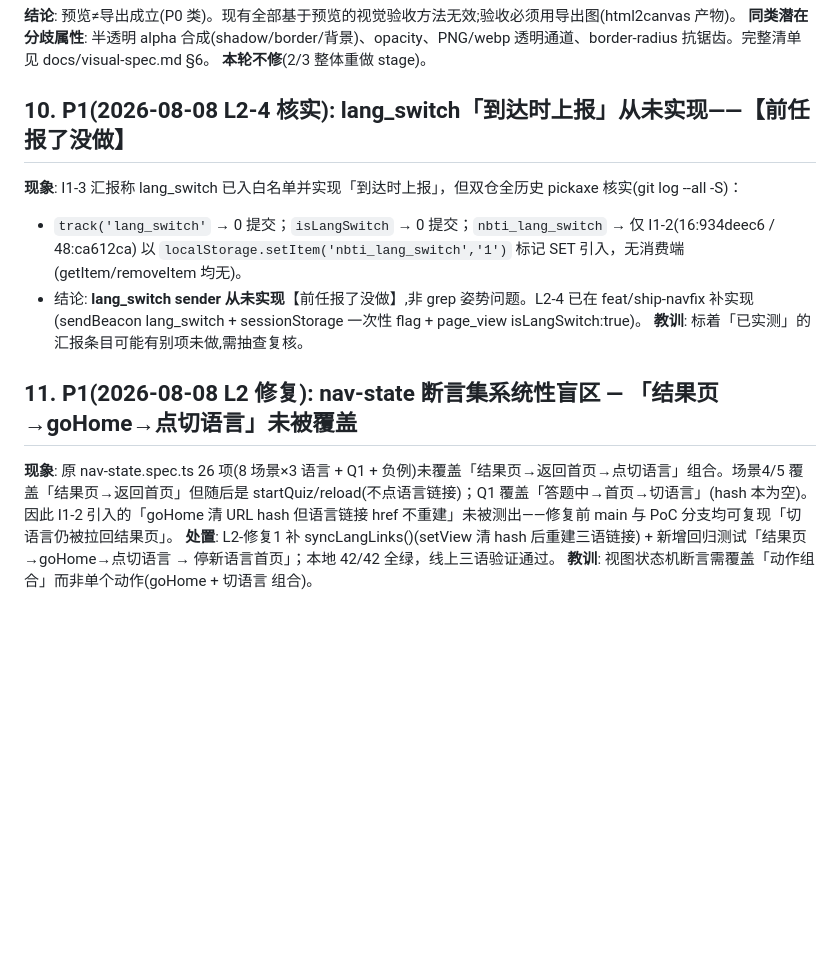
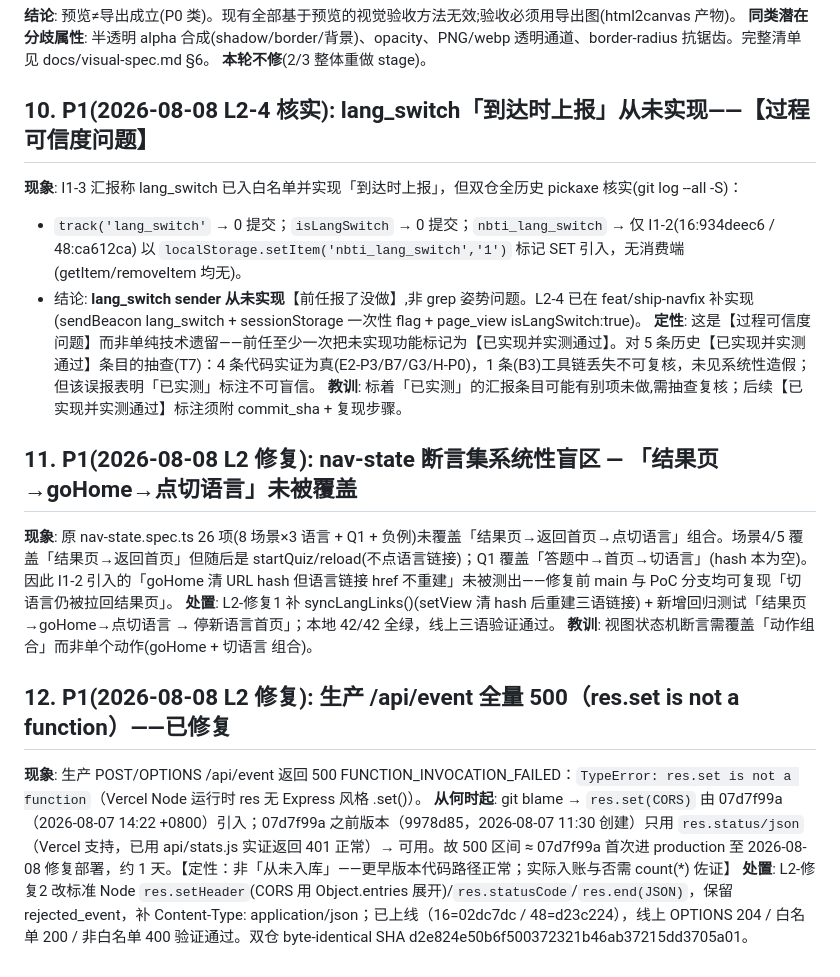
Before and after one commit to kevin20021029-commits/NBTIMVP48, a Markdown page: docs/known-issues.md, the part around the change. GitHub-like rendering; blank space fills up the shorter version.

Commit message:
known-issues #10 定性为【过程可信度问题】; 新增 #12 api/event 500(定性约1天, 非从未入库)

```diff
--- a/docs/known-issues.md
+++ b/docs/known-issues.md
@@ -80,12 +80,13 @@ E2-P1 已把生产 6 页 96 处裸访问改 safeEl/safeFail(no-bare-dom-access
 **本轮不修**(2/3 整体重做 stage)。
 
 
-## 10. P1(2026-08-08 L2-4 核实): lang_switch「到达时上报」从未实现——【前任报了没做】
+## 10. P1(2026-08-08 L2-4 核实): lang_switch「到达时上报」从未实现——【过程可信度问题】
 
 **现象**: I1-3 汇报称 lang_switch 已入白名单并实现「到达时上报」，但双仓全历史 pickaxe 核实(git log --all -S)：
 - `track('lang_switch'` → 0 提交；`isLangSwitch` → 0 提交；`nbti_lang_switch` → 仅 I1-2(16:934deec6 / 48:ca612ca) 以 `localStorage.setItem('nbti_lang_switch','1')` 标记 SET 引入，无消费端(getItem/removeItem 均无)。
 - 结论: **lang_switch sender 从未实现**【前任报了没做】,非 grep 姿势问题。L2-4 已在 feat/ship-navfix 补实现(sendBeacon lang_switch + sessionStorage 一次性 flag + page_view isLangSwitch:true)。
-**教训**: 标着「已实测」的汇报条目可能有别项未做,需抽查复核。
+**定性**: 这是【过程可信度问题】而非单纯技术遗留——前任至少一次把未实现功能标记为【已实现并实测通过】。对 5 条历史【已实现并实测通过】条目的抽查(T7)：4 条代码实证为真(E2-P3/B7/G3/H-P0)，1 条(B3)工具链丢失不可复核，未见系统性造假；但该误报表明「已实测」标注不可盲信。
+**教训**: 标着「已实测」的汇报条目可能有别项未做,需抽查复核；后续【已实现并实测通过】标注须附 commit_sha + 复现步骤。
 
 
 ## 11. P1(2026-08-08 L2 修复): nav-state 断言集系统性盲区 — 「结果页→goHome→点切语言」未被覆盖
@@ -93,3 +94,10 @@ E2-P1 已把生产 6 页 96 处裸访问改 safeEl/safeFail(no-bare-dom-access
 **现象**: 原 nav-state.spec.ts 26 项(8 场景×3 语言 + Q1 + 负例)未覆盖「结果页→返回首页→点切语言」组合。场景4/5 覆盖「结果页→返回首页」但随后是 startQuiz/reload(不点语言链接)；Q1 覆盖「答题中→首页→切语言」(hash 本为空)。因此 I1-2 引入的「goHome 清 URL hash 但语言链接 href 不重建」未被测出——修复前 main 与 PoC 分支均可复现「切语言仍被拉回结果页」。
 **处置**: L2-修复1 补 syncLangLinks()(setView 清 hash 后重建三语链接) + 新增回归测试「结果页→goHome→点切语言 → 停新语言首页」；本地 42/42 全绿，线上三语验证通过。
 **教训**: 视图状态机断言需覆盖「动作组合」而非单个动作(goHome + 切语言 组合)。
+
+
+## 12. P1(2026-08-08 L2 修复): 生产 /api/event 全量 500（res.set is not a function）——已修复
+
+**现象**: 生产 POST/OPTIONS /api/event 返回 500 FUNCTION_INVOCATION_FAILED：`TypeError: res.set is not a function`（Vercel Node 运行时 res 无 Express 风格 .set()）。
+**从何时起**: git blame → `res.set(CORS)` 由 07d7f99a（2026-08-07 14:22 +0800）引入；07d7f99a 之前版本（9978d85，2026-08-07 11:30 创建）只用 `res.status/json`（Vercel 支持，已用 api/stats.js 实证返回 401 正常）→ 可用。故 500 区间 ≈ 07d7f99a 首次进 production 至 2026-08-08 修复部署，约 1 天。【定性：非「从未入库」——更早版本代码路径正常；实际入账与否需 count(*) 佐证】
+**处置**: L2-修复2 改标准 Node `res.setHeader`(CORS 用 Object.entries 展开)/`res.statusCode`/`res.end(JSON)`，保留 rejected_event，补 Content-Type: application/json；已上线（16=02dc7dc / 48=d23c224），线上 OPTIONS 204 / 白名单 200 / 非白名单 400 验证通过。双仓 byte-identical SHA d2e824e50b6f500372321b46ab37215dd3705a01。
```
